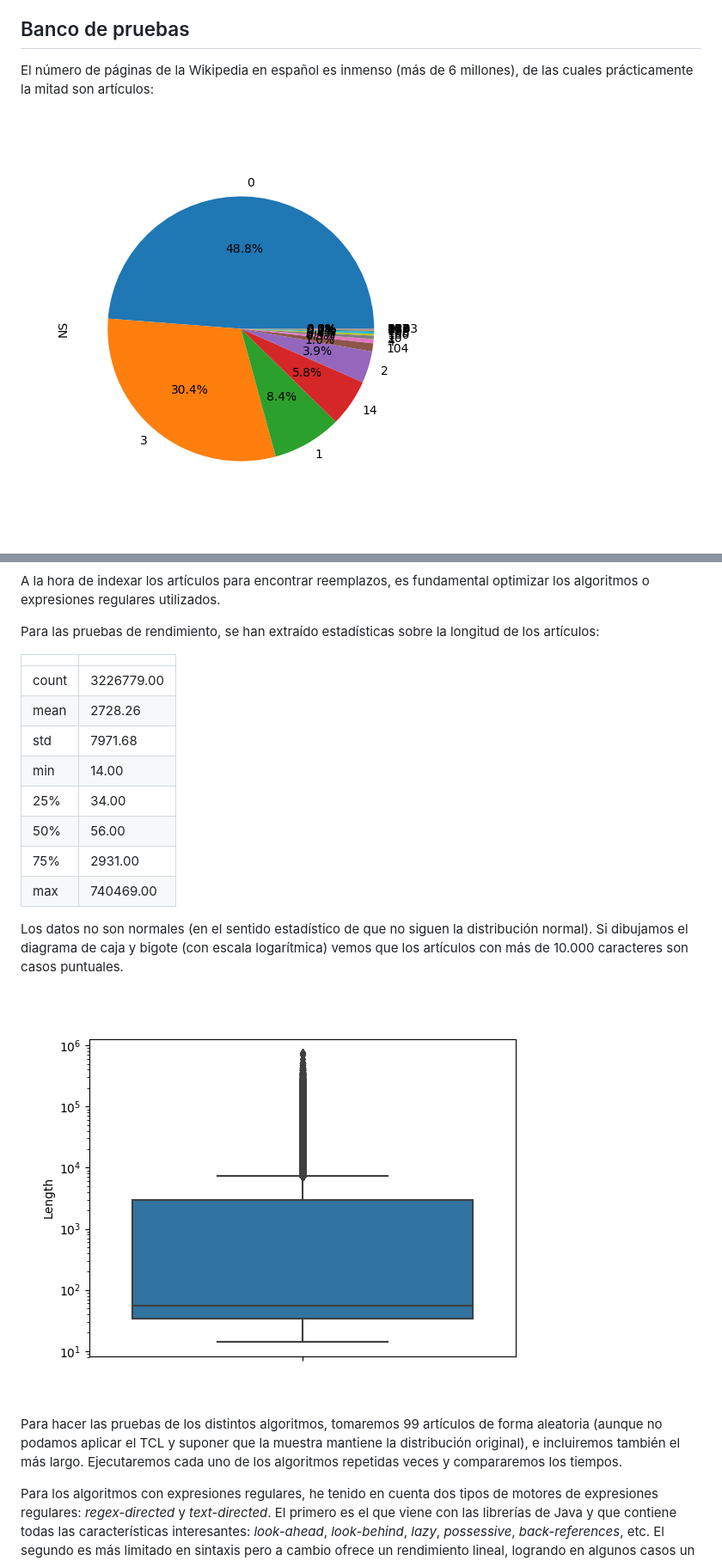
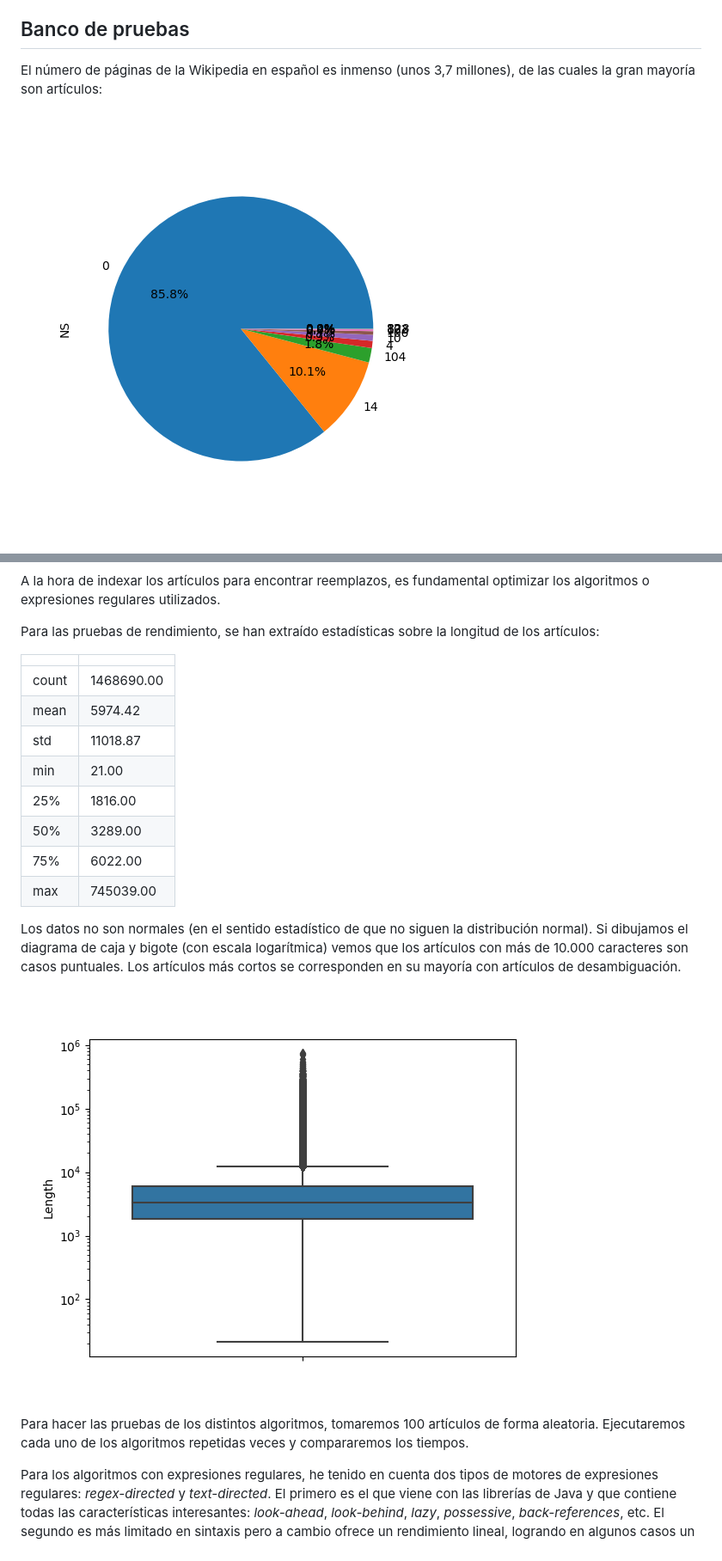
Before and after one commit to benjavalero/replacer, a Markdown page: doc/technical-details.md, 2 parts joined by grey strips. Shown: that part at 86% size. GitHub-like rendering; pictures changed too: doc/length_boxplot.png, doc/ns_pie.png.

```diff
--- a/doc/technical-details.md
+++ b/doc/technical-details.md
@@ -36,6 +36,6 @@ Por tanto he decidido implementar todas las llamadas dentro de la propia herrami
 
 ## Banco de pruebas
 
-El número de páginas de la Wikipedia en español es inmenso (más de 6 millones), de las cuales prácticamente la mitad son artículos:
+El número de páginas de la Wikipedia en español es inmenso (unos 3,7 millones), de las cuales la gran mayoría son artículos:
 
 ![](ns_pie.png)
@@ -46,20 +50,20 @@ Para las pruebas de rendimiento, se han extraído estadísticas sobre la longitu
 
 |     |             |
 |-----|-------------|
-|count|   3226779.00|
-|mean |      2728.26|
-|std  |      7971.68|
-|min  |        14.00|
-|25%  |        34.00|
-|50%  |        56.00|
-|75%  |      2931.00|
-|max  |    740469.00|
+|count|   1468690.00|
+|mean |      5974.42|
+|std  |     11018.87|
+|min  |        21.00|
+|25%  |      1816.00|
+|50%  |      3289.00|
+|75%  |      6022.00|
+|max  |    745039.00|
 
-Los datos no son normales (en el sentido estadístico de que no siguen la distribución normal). Si dibujamos el diagrama de caja y bigote (con escala logarítmica) vemos que los artículos con más de 10.000 caracteres son casos puntuales.
+Los datos no son normales (en el sentido estadístico de que no siguen la distribución normal). Si dibujamos el diagrama de caja y bigote (con escala logarítmica) vemos que los artículos con más de 10.000 caracteres son casos puntuales. Los artículos más cortos se corresponden en su mayoría con artículos de desambiguación.
 
 ![](length_boxplot.png)
 
-Para hacer las pruebas de los distintos algoritmos, tomaremos 99 artículos de forma aleatoria (aunque no podamos aplicar el TCL y suponer que la muestra mantiene la distribución original), e incluiremos también el más largo. Ejecutaremos cada uno de los algoritmos repetidas veces y compararemos los tiempos.
+Para hacer las pruebas de los distintos algoritmos, tomaremos 100 artículos de forma aleatoria. Ejecutaremos cada uno de los algoritmos repetidas veces y compararemos los tiempos.
 
 Para los algoritmos con expresiones regulares, he tenido en cuenta dos tipos de motores de expresiones regulares: _regex-directed_ y _text-directed_. El primero es el que viene con las librerías de Java y que contiene todas las características interesantes: _look-ahead_, _look-behind_, _lazy_, _possessive_, _back-references_, etc.
 El segundo es más limitado en sintaxis pero a cambio ofrece un rendimiento lineal, logrando en algunos casos un rendimiento muy superior.
```
Also changed, not shown: other parts of doc/technical-details.md (+5 -1 lines), 7 other files.
